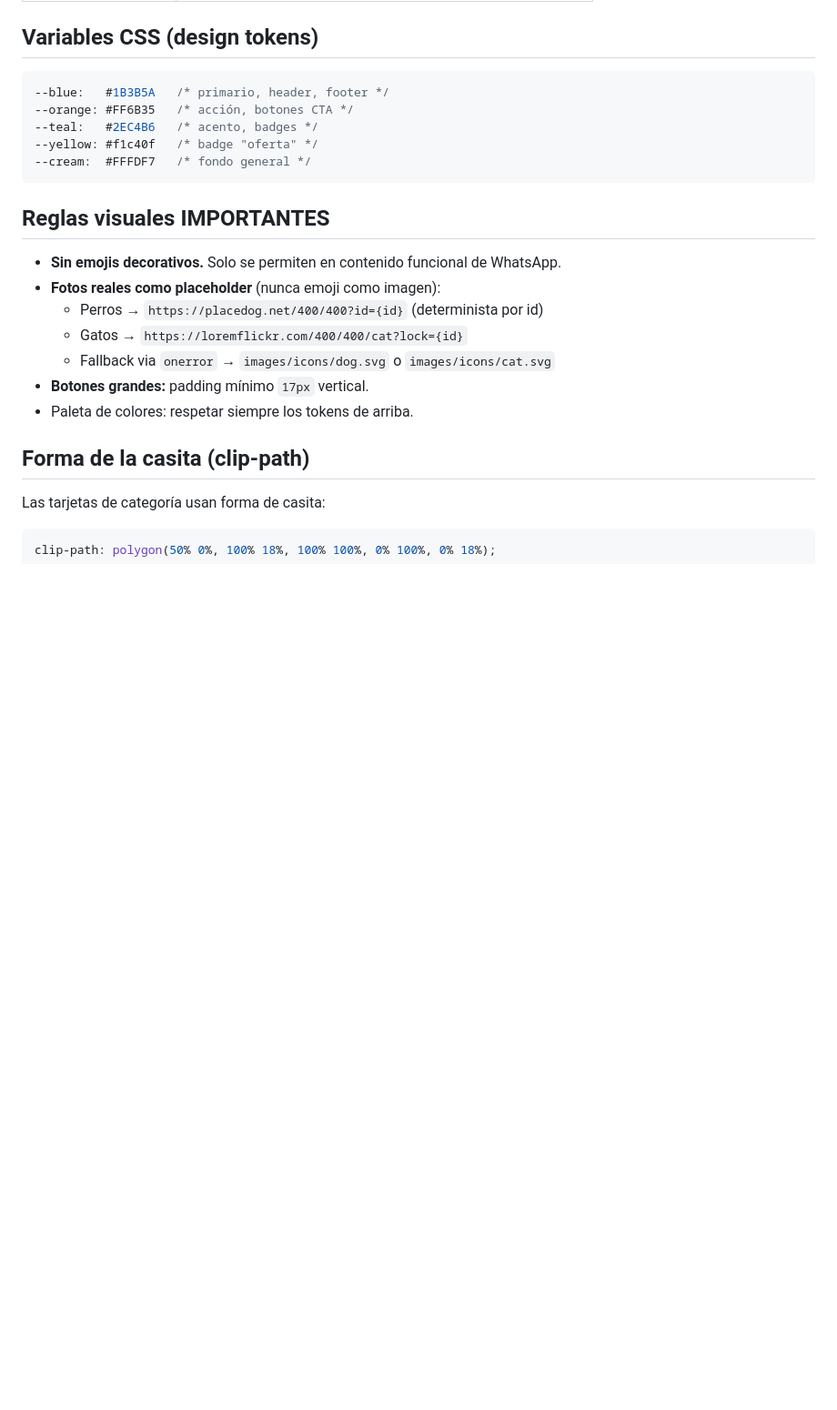
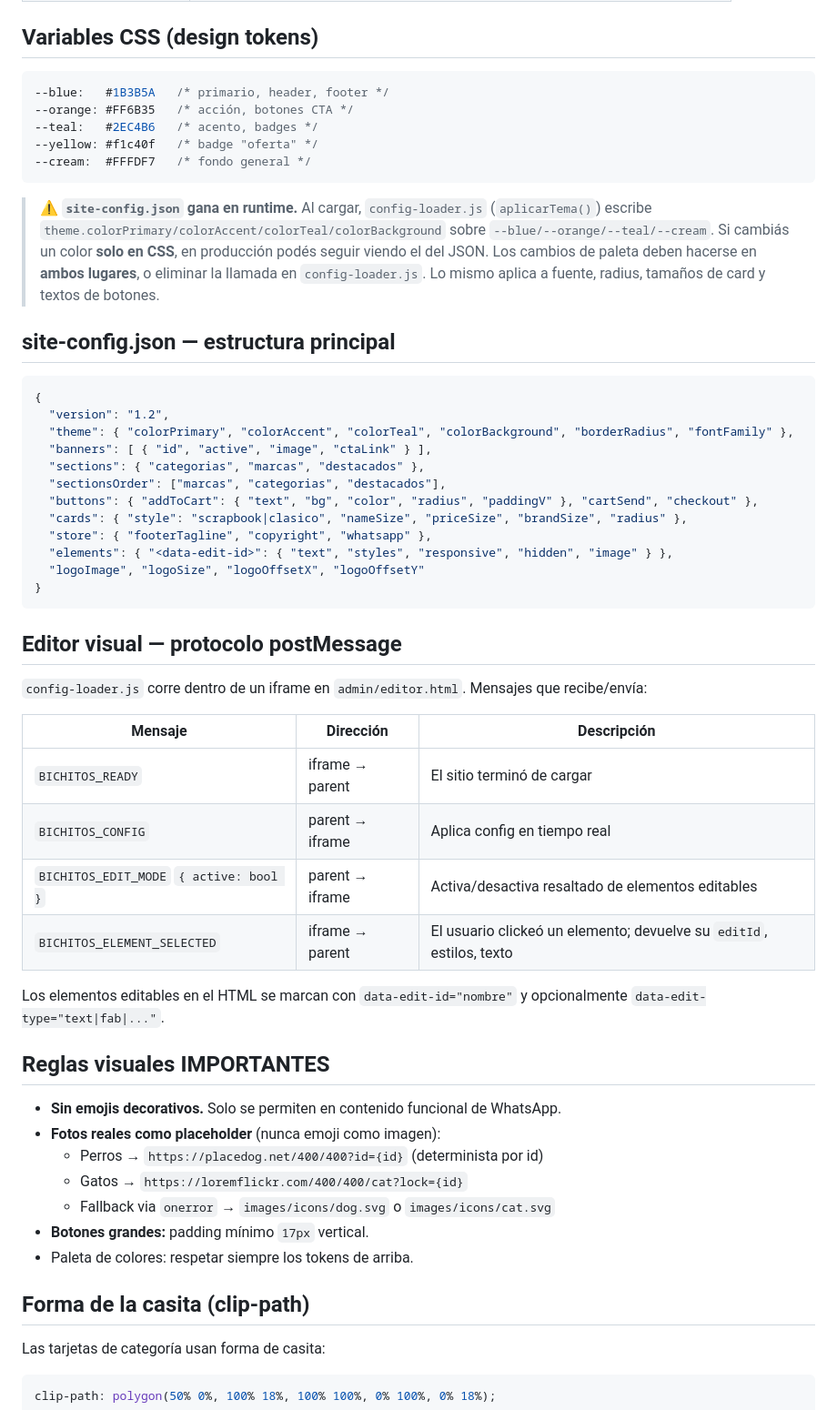
Before and after one commit to bichitosshop/bichitosonline, a Markdown page: CLAUDE.md, the part around one of its changes. Shown at 91% size. Rendered like a GitHub page; blank space fills up the shorter version.

````diff
--- a/CLAUDE.md
+++ b/CLAUDE.md
@@ -33,6 +51,38 @@ Dueño: Juani (no developer) — delegá todas las decisiones técnicas y visual
 --yellow: #f1c40f   /* badge "oferta" */
 --cream:  #FFFDF7   /* fondo general */
 ```
+
+> ⚠ **`site-config.json` gana en runtime.** Al cargar, `config-loader.js` (`aplicarTema()`) escribe `theme.colorPrimary/colorAccent/colorTeal/colorBackground` sobre `--blue/--orange/--teal/--cream`. Si cambiás un color **solo en CSS**, en producción podés seguir viendo el del JSON. Los cambios de paleta deben hacerse en **ambos lugares**, o eliminar la llamada en `config-loader.js`. Lo mismo aplica a fuente, radius, tamaños de card y textos de botones.
+
+## site-config.json — estructura principal
+
+```json
+{
+  "version": "1.2",
+  "theme": { "colorPrimary", "colorAccent", "colorTeal", "colorBackground", "borderRadius", "fontFamily" },
+  "banners": [ { "id", "active", "image", "ctaLink" } ],
+  "sections": { "categorias", "marcas", "destacados" },
+  "sectionsOrder": ["marcas", "categorias", "destacados"],
+  "buttons": { "addToCart": { "text", "bg", "color", "radius", "paddingV" }, "cartSend", "checkout" },
+  "cards": { "style": "scrapbook|clasico", "nameSize", "priceSize", "brandSize", "radius" },
+  "store": { "footerTagline", "copyright", "whatsapp" },
+  "elements": { "<data-edit-id>": { "text", "styles", "responsive", "hidden", "image" } },
+  "logoImage", "logoSize", "logoOffsetX", "logoOffsetY"
+}
+```
+
+## Editor visual — protocolo postMessage
+
+`config-loader.js` corre dentro de un iframe en `admin/editor.html`. Mensajes que recibe/envía:
+
+| Mensaje | Dirección | Descripción |
+|---|---|---|
+| `BICHITOS_READY` | iframe → parent | El sitio terminó de cargar |
+| `BICHITOS_CONFIG` | parent → iframe | Aplica config en tiempo real |
+| `BICHITOS_EDIT_MODE` `{ active: bool }` | parent → iframe | Activa/desactiva resaltado de elementos editables |
+| `BICHITOS_ELEMENT_SELECTED` | iframe → parent | El usuario clickeó un elemento; devuelve su `editId`, estilos, texto |
+
+Los elementos editables en el HTML se marcan con `data-edit-id="nombre"` y opcionalmente `data-edit-type="text|fab|..."`.
 
 ## Reglas visuales IMPORTANTES
 
````
Also changed, not shown: other parts of CLAUDE.md (+45 -10 lines).
